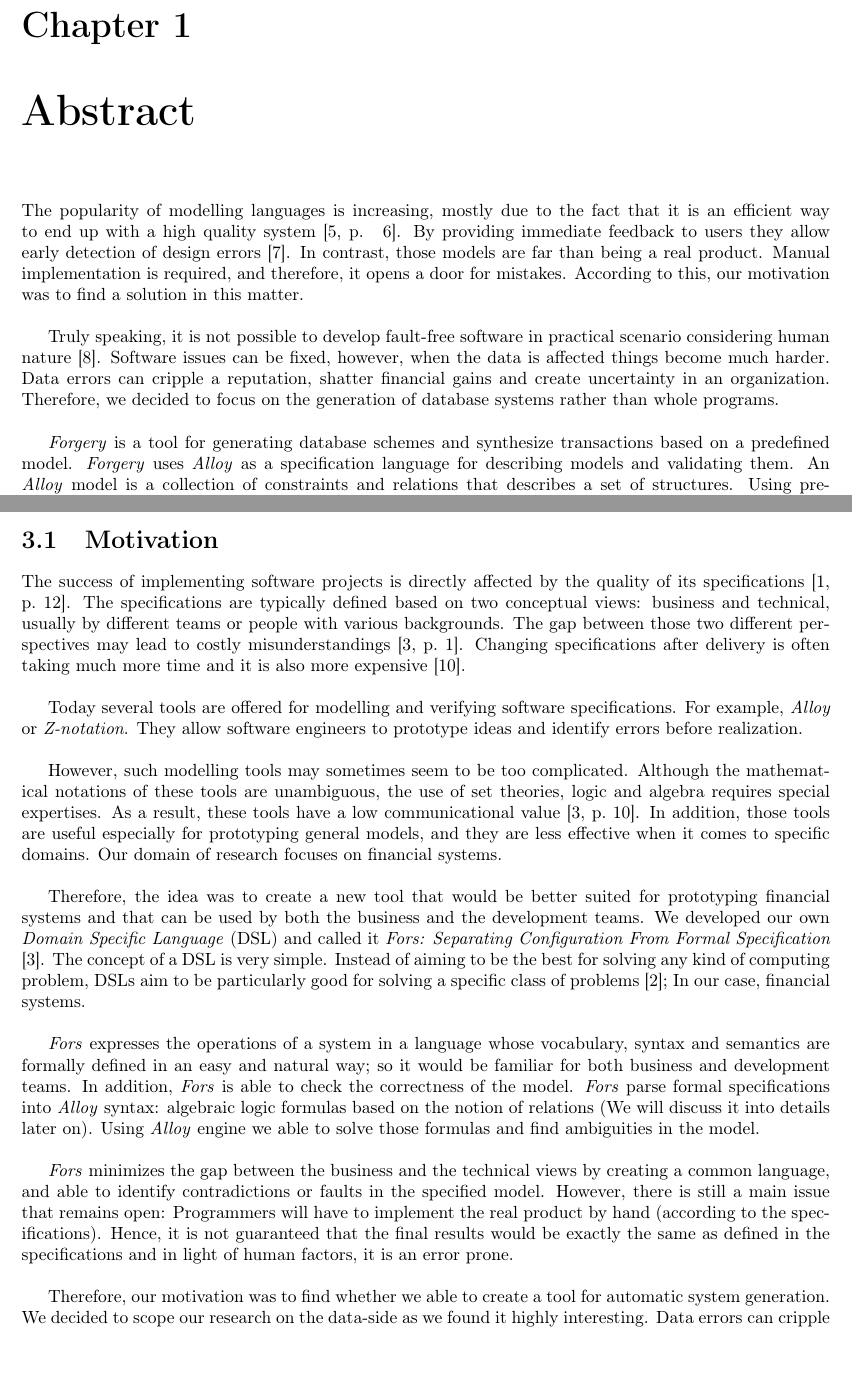
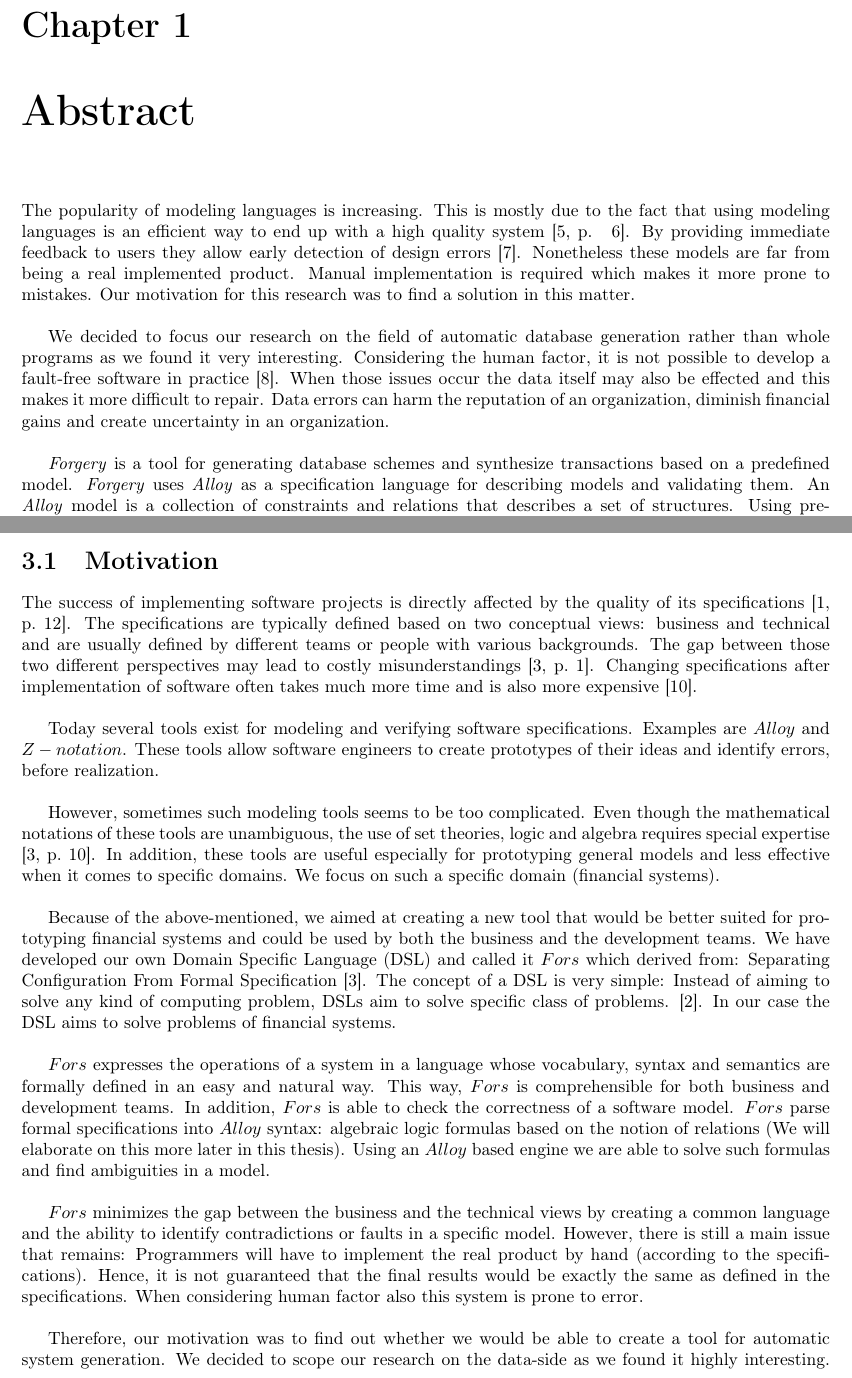
Before and after one commit to guyromb/thesis, a LaTeX thesis (thesis.tex): two parts of pages 4 and 6 of 39, joined at a grey line, cut so that both start at the same text. Compiled offline with pdfLaTeX.

Commit message:
rephrasing and grammar fix

```diff
--- a/thesis.tex
+++ b/thesis.tex
@@ -60,10 +60,9 @@
 \newpage
 
 \chapter{Abstract}
-The popularity of modelling languages is increasing, mostly due to the fact that it is an efficient way to end up with a high quality system \cite[p. ~6]{abstractions}. By providing immediate feedback to users they allow early detection of design errors \cite{lightning}. In contrast, those models are far than being a real product. Manual implementation is required, and therefore, it opens a door for mistakes. According to this, our motivation was to find a solution in this matter.\\
+The popularity of modeling languages is increasing. This is mostly due to the fact that using modeling languages is an efficient way to end up with a high quality system \cite[p. ~6]{abstractions}. By providing immediate feedback to users they allow early detection of design errors \cite{lightning}. Nonetheless these models are far from being a real implemented product. Manual implementation is required which makes it more prone to mistakes. Our motivation for this research was to find a solution in this matter.\\
 
-Truly speaking, it is not possible to develop fault-free software in practical scenario considering human nature \cite{reliability}.
-Software issues can be fixed, however, when the data is affected things become much harder. Data errors can cripple a reputation, shatter financial gains and create uncertainty in an organization. 	Therefore, we decided to focus on the generation of database systems rather than whole programs.\\
+We decided to focus our research on the field of automatic database generation rather than whole programs as we found it very interesting. Considering the human factor, it is not possible to develop a fault-free software in practice \cite{reliability}. When those issues occur the data itself may also be effected and this makes it more difficult to repair. Data errors can harm the reputation of an organization, diminish financial gains and create uncertainty in an organization.\\
 
 \textit{Forgery} is a tool for generating database schemes and synthesize transactions based on a predefined model. \textit{Forgery} uses \textit{Alloy} as a specification language for describing models and validating them. An \textit{Alloy} model is a collection of constraints and relations that describes a set of structures. Using pre- and postconditions it defines the operations that are allowed in the system. \textit{Forgery} converts them into database tables, procedures and structural constraints.
 
@@ -101,18 +100,17 @@ This chapter discusses the background of developing \textit{Forgery}, the previo
 
 \section{Motivation}
 
-The success of implementing software projects is directly affected by the quality of its specifications \cite[p.~12]{requirements}. The specifications are typically defined based on two conceptual views: business and technical, usually by different teams or people with various backgrounds. The gap between those two different perspectives may lead to costly misunderstandings \cite[p.~1]{fors}. Changing specifications after delivery is often taking much more time and it is also more expensive \cite{defectstopten}.\\
+The success of implementing software projects is directly affected by the quality of its specifications \cite[p.~12]{requirements}. The specifications are typically defined based on two conceptual views: business and technical and are usually defined by different teams or people with various backgrounds. The gap between those two different perspectives may lead to costly misunderstandings \cite[p.~1]{fors}. Changing specifications after implementation of software often takes much more time and is also more expensive \cite{defectstopten}.\\
 
-Today several tools are offered for modelling and verifying software specifications. For example, \textit{Alloy} or \textit{Z-notation}. They allow software engineers to prototype ideas and identify errors before realization.\\
+Today several tools exist for modeling and verifying software specifications. Examples are $Alloy$ and $Z-notation$. These tools allow software engineers to create prototypes of their ideas and identify errors, before realization. \\
 
-However, such modelling tools may sometimes seem to be too complicated. Although the mathematical notations of these tools are unambiguous, the use of set theories, logic and algebra requires special expertises. As a result, these tools have a low communicational value \cite[p.~10]{fors}. In addition, those tools are useful especially for prototyping general models, and they are less effective when it comes to specific domains. Our domain of research focuses on financial systems. \\
+However, sometimes such modeling tools seems to be too complicated. Even though the mathematical notations of these tools are unambiguous, the use of set theories, logic and algebra requires special expertise \cite[p.~10]{fors}. In addition, these tools are useful especially for prototyping general models and less effective when it comes to specific domains. We focus on such a specific domain (financial systems). \\
 
-Therefore, the idea was to create a new tool that would be better suited for prototyping financial systems and that can be used by both the business and the development teams. We developed our own \textit{Domain Specific Language} (DSL) and called it \textit{Fors: Separating Configuration From Formal
-Specification} \cite{fors}. The concept of a DSL is very simple. Instead of aiming to be the best for solving any kind of computing problem, DSLs aim to be particularly good for solving a specific class of problems \cite{dsl}; In our case, financial systems. \\
+Because of the above-mentioned, we aimed at creating a new tool that would be better suited for prototyping financial systems and could be used by both the business and the development teams. We have developed our own Domain Specific Language (DSL) and called it $Fors$ which derived from: Separating Configuration From Formal Specification \cite{fors}. The concept of a DSL is very simple: Instead of aiming to solve any kind of computing problem, DSLs aim to solve specific class of problems. \cite{dsl}. In our case the DSL aims to solve problems of financial systems.  \\
 
-\textit{Fors} expresses the operations of a system in a language whose vocabulary, syntax and semantics are formally defined in an easy and natural way; so it would be familiar for both business and development teams. In addition, \textit{Fors} is able to check the correctness of the model. \textit{Fors} parse formal specifications into \textit{Alloy} syntax: algebraic logic formulas based on the notion of relations (We will discuss it into details later on). Using \textit{Alloy} engine we able to solve those formulas and find ambiguities in the model.\\
+$Fors$ expresses the operations of a system in a language whose vocabulary, syntax and semantics are formally defined in an easy and natural way. This way, $Fors$ is comprehensible for both business and development teams. In addition, $Fors$ is able to check the correctness of a software model. $Fors$ parse formal specifications into $Alloy$ syntax: algebraic logic formulas based on the notion of relations (We will elaborate on this more later in this thesis). Using an $Alloy$ based engine we are able to solve such formulas and find ambiguities in a model. \\
 
-\textit{Fors} minimizes the gap between the business and the technical views by creating a common language, and able to identify contradictions or faults in the specified model. However, there is still a main issue that remains open: Programmers will have to implement the real product by hand (according to the specifications). Hence, it is not guaranteed that the final results would be exactly the same as defined in the specifications and in light of human factors, it is an error prone.\\
+$Fors$ minimizes the gap between the business and the technical views by creating a common language and the ability to identify contradictions or faults in a specific model. However, there is still a main issue that remains: Programmers will have to implement the real product by hand (according to the specifications). Hence, it is not guaranteed that the final results would be exactly the same as defined in the specifications. When considering human factor also this system  is prone to error. \\
 
-Therefore, our motivation was to find whether we able to create a tool for automatic system generation. We decided to scope our research on the data-side as we found it highly interesting. Data errors can cripple a reputation, shatter financial gains and create uncertainty in an organization. Synthesizing the data may avoid such events.\\
+Therefore, our motivation was to find out whether we would be able to create a tool for automatic system generation. We decided to scope our research on the data-side as we found it highly interesting. As mentioned previously, data errors can harm the reputation of an organization, diminish financial gains and create uncertainty  in an organization. Synthesizing the data may avoid such events.\\
 
```
Also changed, not shown: thesis.tex (12 more changed lines).
